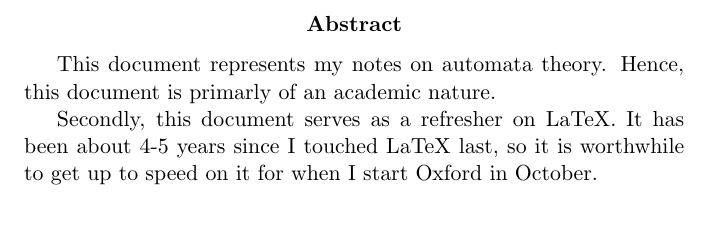
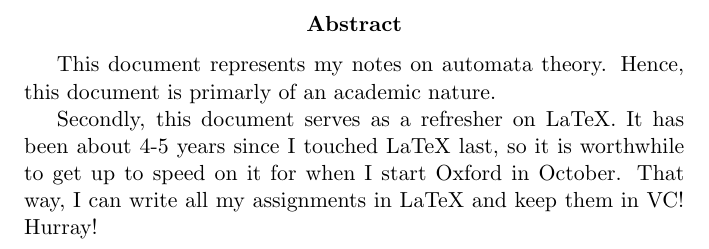
Before and after one commit to bredamatt/automata-theory, a LaTeX paper (src/main.tex): part of page 2 of 2, cut so that both start at the same text, the shorter picture padded with empty space. Compiled offline with pdfLaTeX.

Commit message:
Add update

```diff
--- a/src/main.tex
+++ b/src/main.tex
@@ -22,6 +22,7 @@
     \indent Secondly, this document serves as a refresher on LaTeX.
     It has been about 4-5 years since I touched LaTeX last,
     so it is worthwhile to get up to speed on it for when I start Oxford in October.
+    That way, I can write all my assignments in LaTeX and keep them in VC! Hurray!
 
 \end{abstract}
 
```
